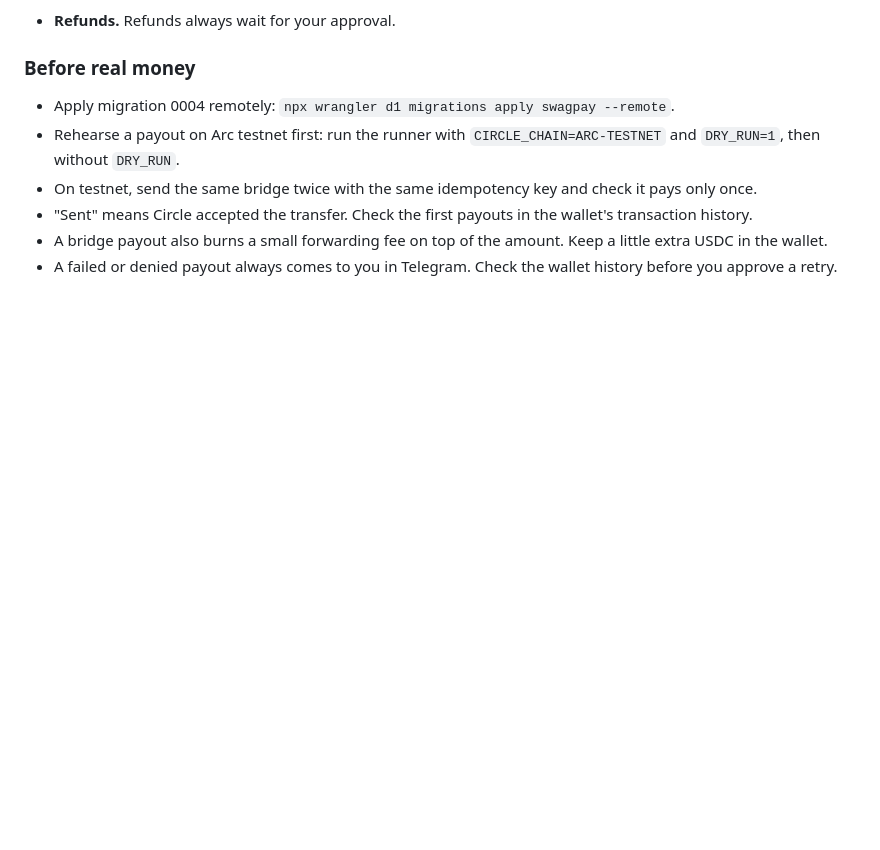
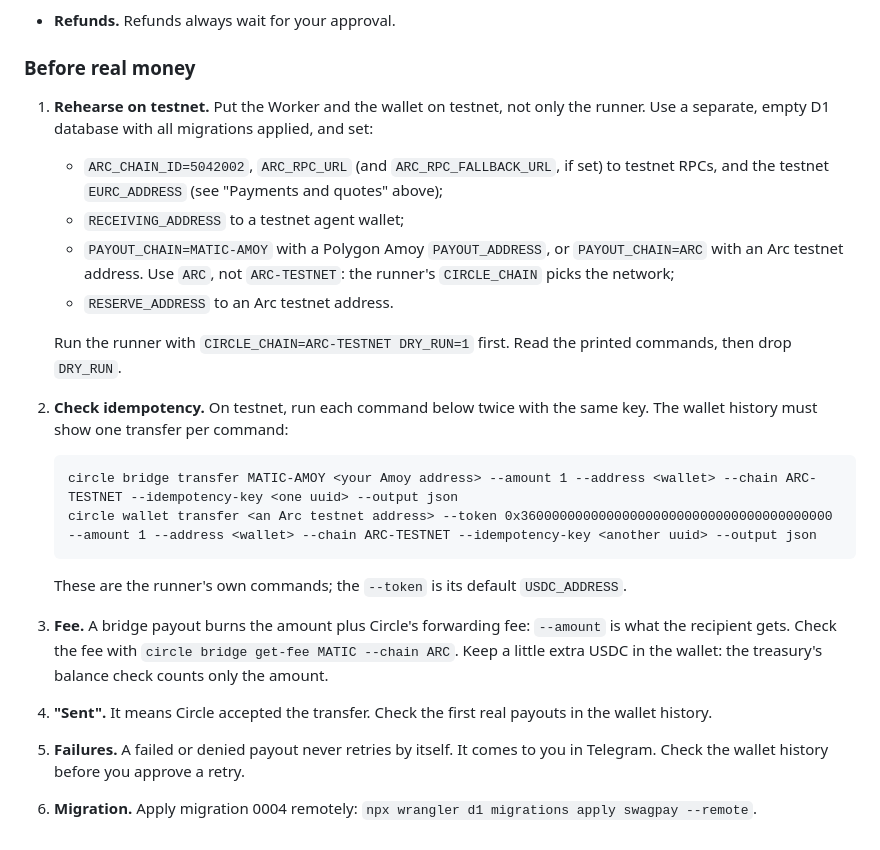
Before and after one commit to Legatia/swagpay, a Markdown page: README.md, the part around the change. Rendered like a GitHub page; blank space fills up the shorter version.

Commit message:
docs: make the before-real-money checklist actionable
Co-Authored-By: Claude Opus 5.5 (1M context) <noreply@anthropic.com>
Claude-Session: https://claude.ai/code/session_016eNkbXGz8VehyP6oVmeXY5

```diff
--- a/README.md
+++ b/README.md
@@ -111,9 +111,20 @@ Setup:
 
 ### Before real money
 
-- Apply migration 0004 remotely: `npx wrangler d1 migrations apply swagpay --remote`.
-- Rehearse a payout on Arc testnet first: run the runner with `CIRCLE_CHAIN=ARC-TESTNET` and `DRY_RUN=1`, then without `DRY_RUN`.
-- On testnet, send the same bridge twice with the same idempotency key and check it pays only once.
-- "Sent" means Circle accepted the transfer. Check the first payouts in the wallet's transaction history.
-- A bridge payout also burns a small forwarding fee on top of the amount. Keep a little extra USDC in the wallet.
-- A failed or denied payout always comes to you in Telegram. Check the wallet history before you approve a retry.
+1. **Rehearse on testnet.** Put the Worker and the wallet on testnet, not only the runner. Use a separate, empty D1 database with all migrations applied, and set:
+   - `ARC_CHAIN_ID=5042002`, `ARC_RPC_URL` (and `ARC_RPC_FALLBACK_URL`, if set) to testnet RPCs, and the testnet `EURC_ADDRESS` (see "Payments and quotes" above);
+   - `RECEIVING_ADDRESS` to a testnet agent wallet;
+   - `PAYOUT_CHAIN=MATIC-AMOY` with a Polygon Amoy `PAYOUT_ADDRESS`, or `PAYOUT_CHAIN=ARC` with an Arc testnet address. Use `ARC`, not `ARC-TESTNET`: the runner's `CIRCLE_CHAIN` picks the network;
+   - `RESERVE_ADDRESS` to an Arc testnet address.
+
+   Run the runner with `CIRCLE_CHAIN=ARC-TESTNET DRY_RUN=1` first. Read the printed commands, then drop `DRY_RUN`.
+2. **Check idempotency.** On testnet, run each command below twice with the same key. The wallet history must show one transfer per command:
+
+       circle bridge transfer MATIC-AMOY <your Amoy address> --amount 1 --address <wallet> --chain ARC-TESTNET --idempotency-key <one uuid> --output json
+       circle wallet transfer <an Arc testnet address> --token 0x3600000000000000000000000000000000000000 --amount 1 --address <wallet> --chain ARC-TESTNET --idempotency-key <another uuid> --output json
+
+   These are the runner's own commands; the `--token` is its default `USDC_ADDRESS`.
+3. **Fee.** A bridge payout burns the amount plus Circle's forwarding fee: `--amount` is what the recipient gets. Check the fee with `circle bridge get-fee MATIC --chain ARC`. Keep a little extra USDC in the wallet: the treasury's balance check counts only the amount.
+4. **"Sent".** It means Circle accepted the transfer. Check the first real payouts in the wallet history.
+5. **Failures.** A failed or denied payout never retries by itself. It comes to you in Telegram. Check the wallet history before you approve a retry.
+6. **Migration.** Apply migration 0004 remotely: `npx wrangler d1 migrations apply swagpay --remote`.
```
